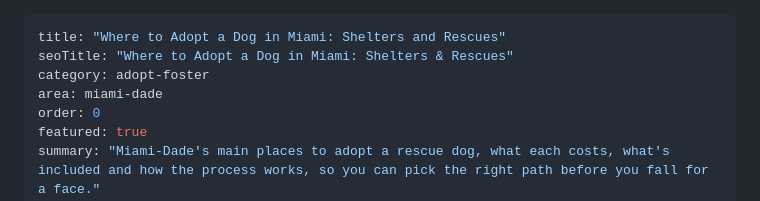
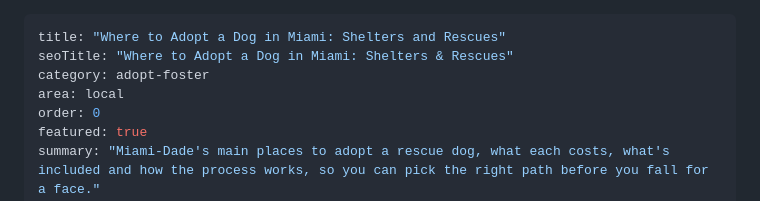
Before and after one commit to catabalzano/bentleys-playhouse, a Markdown page: content/library/where-to-adopt-a-dog-in-miami.md, the part around the change. GitHub-like rendering.

```diff
--- a/content/library/where-to-adopt-a-dog-in-miami.md
+++ b/content/library/where-to-adopt-a-dog-in-miami.md
@@ -2,7 +2,7 @@
 title: "Where to Adopt a Dog in Miami: Shelters and Rescues"
 seoTitle: "Where to Adopt a Dog in Miami: Shelters & Rescues"
 category: adopt-foster
-area: miami-dade
+area: local
 order: 0
 featured: true
 summary: "Miami-Dade's main places to adopt a rescue dog, what each costs, what's included and how the process works, so you can pick the right path before you fall for a face."
```
